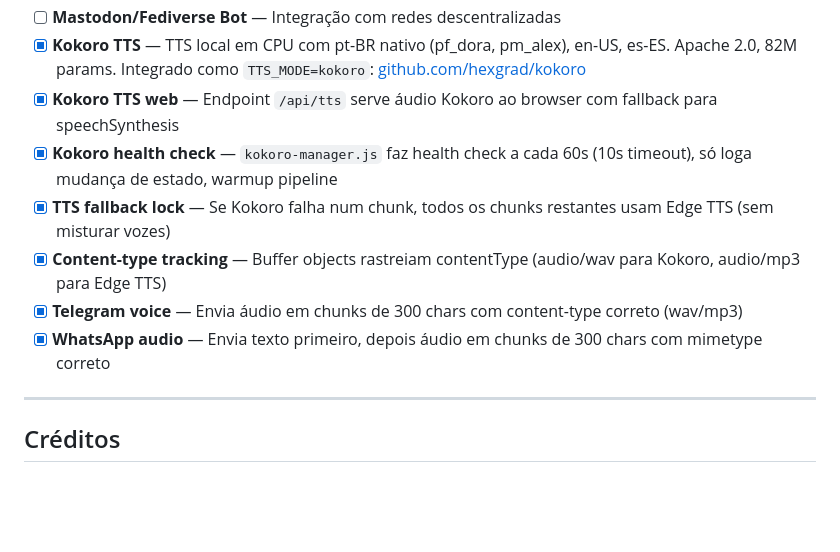
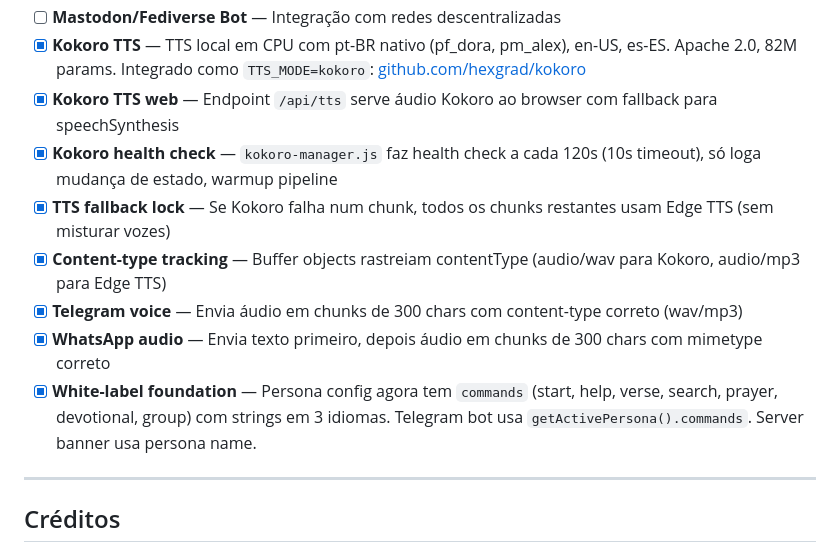
Before and after one commit to haaspaulo4/jesusai, a Markdown page: ROADMAP.md, the part around the change. Rendered like a GitHub page; blank space fills up the shorter version.

Commit message:
docs: update ROADMAP with white-label foundation progress

```diff
--- a/ROADMAP.md
+++ b/ROADMAP.md
@@ -111,11 +111,12 @@
 - [ ] **Mastodon/Fediverse Bot** — Integração com redes descentralizadas
 - [x] **Kokoro TTS** — TTS local em CPU com pt-BR nativo (pf_dora, pm_alex), en-US, es-ES. Apache 2.0, 82M params. Integrado como `TTS_MODE=kokoro`: [github.com/hexgrad/kokoro](https://github.com/hexgrad/kokoro)
 - [x] **Kokoro TTS web** — Endpoint `/api/tts` serve áudio Kokoro ao browser com fallback para speechSynthesis
-- [x] **Kokoro health check** — `kokoro-manager.js` faz health check a cada 60s (10s timeout), só loga mudança de estado, warmup pipeline
+- [x] **Kokoro health check** — `kokoro-manager.js` faz health check a cada 120s (10s timeout), só loga mudança de estado, warmup pipeline
 - [x] **TTS fallback lock** — Se Kokoro falha num chunk, todos os chunks restantes usam Edge TTS (sem misturar vozes)
 - [x] **Content-type tracking** — Buffer objects rastreiam contentType (audio/wav para Kokoro, audio/mp3 para Edge TTS)
 - [x] **Telegram voice** — Envia áudio em chunks de 300 chars com content-type correto (wav/mp3)
 - [x] **WhatsApp audio** — Envia texto primeiro, depois áudio em chunks de 300 chars com mimetype correto
+- [x] **White-label foundation** — Persona config agora tem `commands` (start, help, verse, search, prayer, devotional, group) com strings em 3 idiomas. Telegram bot usa `getActivePersona().commands`. Server banner usa persona name.
 
 ---
 
```
